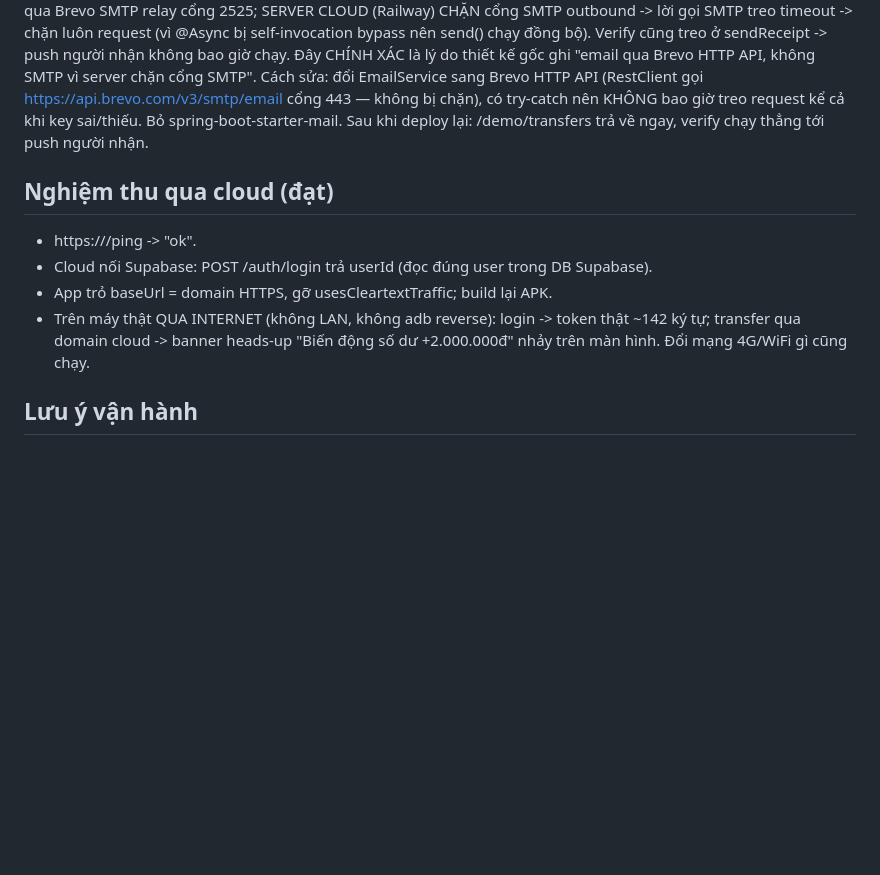
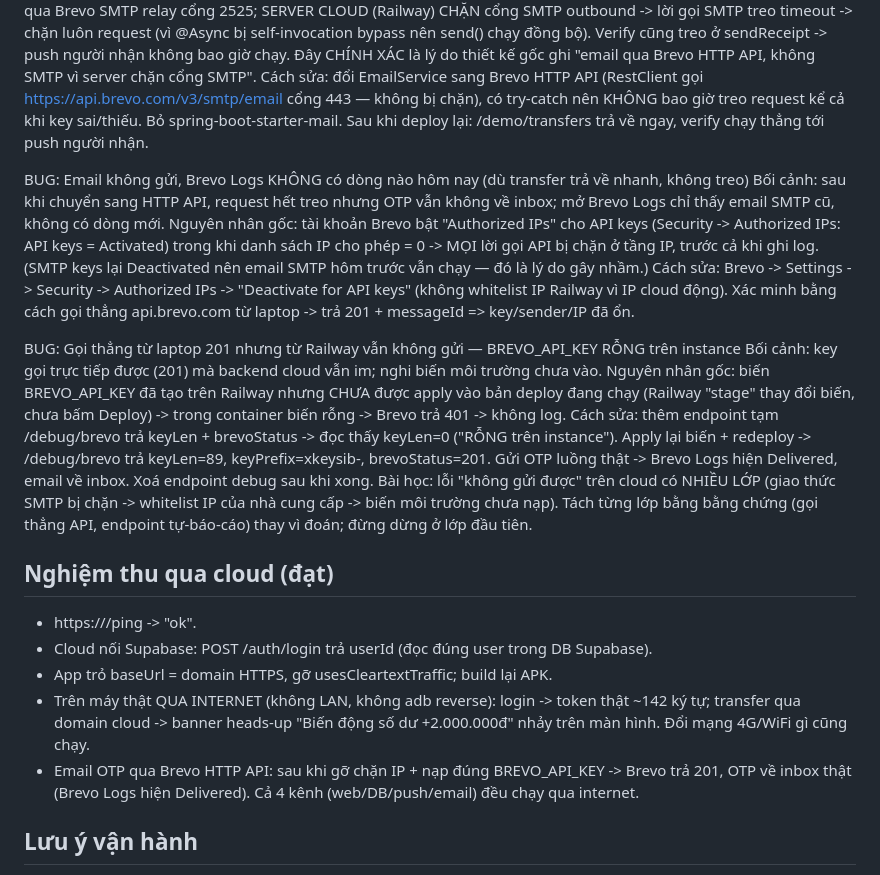
Before and after one commit to dathoquocbh23/notification-deploy, a Markdown page: buoc5.md, the part around the change. Drawn GitHub-style; blank space fills up the shorter version.

Commit message:
docs(BƯỚC 5): bổ sung hành trình email cloud (IP whitelist + env var rỗng)
Thêm 2 bug: Brevo chặn IP cho API key (0 IP authorized); BREVO_API_KEY rỗng
trên instance (biến chưa apply). Kèm bài học chẩn đoán nhiều lớp.

Co-Authored-By: Claude Opus 4.8 (1M context) <noreply@anthropic.com>

```diff
--- a/buoc5.md
+++ b/buoc5.md
@@ -26,11 +26,23 @@ Bối cảnh: app đã trỏ về domain cloud, bấm chuyển tiền thì kẹt
 Nguyên nhân gốc: DemoController.create() lưu transfer xong gọi emailService.sendOtp() qua Brevo SMTP relay cổng 2525; SERVER CLOUD (Railway) CHẶN cổng SMTP outbound -> lời gọi SMTP treo timeout -> chặn luôn request (vì @Async bị self-invocation bypass nên send() chạy đồng bộ). Verify cũng treo ở sendReceipt -> push người nhận không bao giờ chạy. Đây CHÍNH XÁC là lý do thiết kế gốc ghi "email qua Brevo HTTP API, không SMTP vì server chặn cổng SMTP".
 Cách sửa: đổi EmailService sang Brevo HTTP API (RestClient gọi https://api.brevo.com/v3/smtp/email cổng 443 — không bị chặn), có try-catch nên KHÔNG bao giờ treo request kể cả khi key sai/thiếu. Bỏ spring-boot-starter-mail. Sau khi deploy lại: /demo/transfers trả về ngay, verify chạy thẳng tới push người nhận.
 
+BUG: Email không gửi, Brevo Logs KHÔNG có dòng nào hôm nay (dù transfer trả về nhanh, không treo)
+Bối cảnh: sau khi chuyển sang HTTP API, request hết treo nhưng OTP vẫn không về inbox; mở Brevo Logs chỉ thấy email SMTP cũ, không có dòng mới.
+Nguyên nhân gốc: tài khoản Brevo bật "Authorized IPs" cho API keys (Security -> Authorized IPs: API keys = Activated) trong khi danh sách IP cho phép = 0 -> MỌI lời gọi API bị chặn ở tầng IP, trước cả khi ghi log. (SMTP keys lại Deactivated nên email SMTP hôm trước vẫn chạy — đó là lý do gây nhầm.)
+Cách sửa: Brevo -> Settings -> Security -> Authorized IPs -> "Deactivate for API keys" (không whitelist IP Railway vì IP cloud động). Xác minh bằng cách gọi thẳng api.brevo.com từ laptop -> trả 201 + messageId => key/sender/IP đã ổn.
+
+BUG: Gọi thẳng từ laptop 201 nhưng từ Railway vẫn không gửi — BREVO_API_KEY RỖNG trên instance
+Bối cảnh: key gọi trực tiếp được (201) mà backend cloud vẫn im; nghi biến môi trường chưa vào.
+Nguyên nhân gốc: biến BREVO_API_KEY đã tạo trên Railway nhưng CHƯA được apply vào bản deploy đang chạy (Railway "stage" thay đổi biến, chưa bấm Deploy) -> trong container biến rỗng -> Brevo trả 401 -> không log.
+Cách sửa: thêm endpoint tạm /debug/brevo trả keyLen + brevoStatus -> đọc thấy keyLen=0 ("RỖNG trên instance"). Apply lại biến + redeploy -> /debug/brevo trả keyLen=89, keyPrefix=xkeysib-, brevoStatus=201. Gửi OTP luồng thật -> Brevo Logs hiện Delivered, email về inbox. Xoá endpoint debug sau khi xong.
+Bài học: lỗi "không gửi được" trên cloud có NHIỀU LỚP (giao thức SMTP bị chặn -> whitelist IP của nhà cung cấp -> biến môi trường chưa nạp). Tách từng lớp bằng bằng chứng (gọi thẳng API, endpoint tự-báo-cáo) thay vì đoán; đừng dừng ở lớp đầu tiên.
+
 ## Nghiệm thu qua cloud (đạt)
 - https://<domain>/ping -> "ok".
 - Cloud nối Supabase: POST /auth/login trả userId (đọc đúng user trong DB Supabase).
 - App trỏ baseUrl = domain HTTPS, gỡ usesCleartextTraffic; build lại APK.
 - Trên máy thật QUA INTERNET (không LAN, không adb reverse): login -> token thật ~142 ký tự; transfer qua domain cloud -> banner heads-up "Biến động số dư +2.000.000đ" nhảy trên màn hình. Đổi mạng 4G/WiFi gì cũng chạy.
+- Email OTP qua Brevo HTTP API: sau khi gỡ chặn IP + nạp đúng BREVO_API_KEY -> Brevo trả 201, OTP về inbox thật (Brevo Logs hiện Delivered). Cả 4 kênh (web/DB/push/email) đều chạy qua internet.
 
 ## Lưu ý vận hành
 - Tên biến env phải ĐÚNG HOA: BREVO_API_KEY, BREVO_SENDER, DB_URL... (Linux phân biệt hoa/thường; Spring map brevo.api-key <- BREVO_API_KEY). Đặt sai hoa/thường là biến không vào -> email 401.
```
